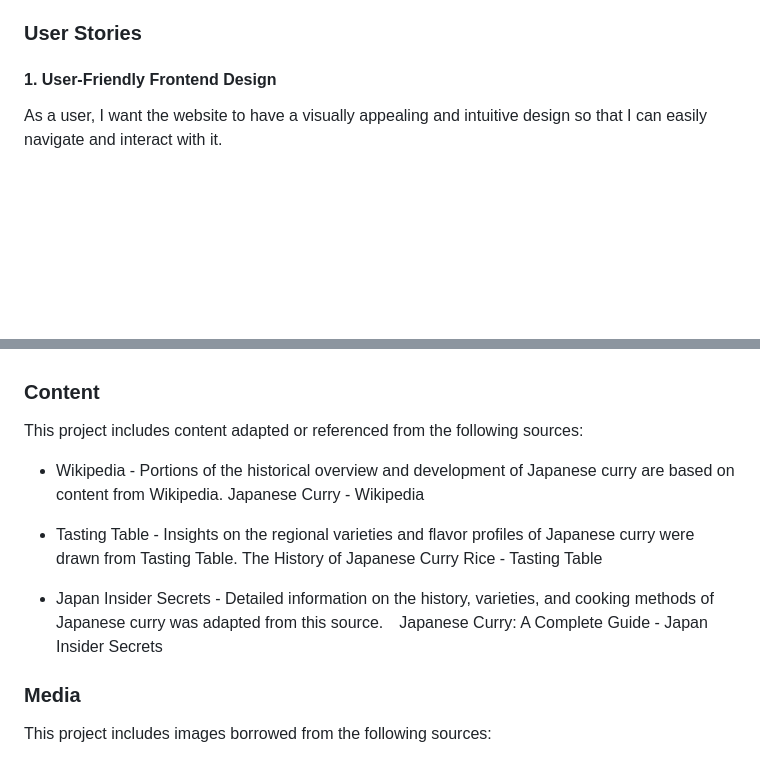
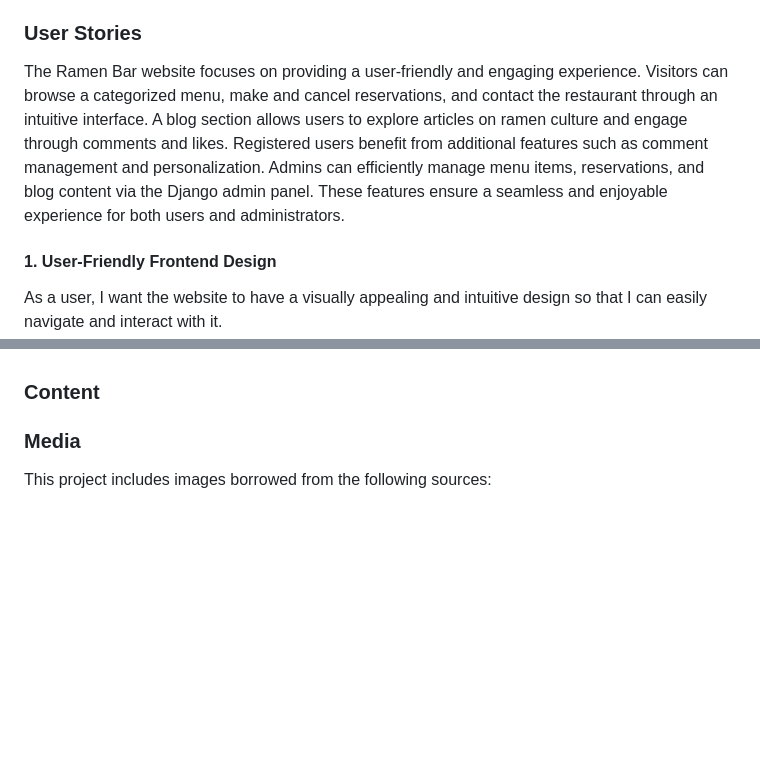
Before and after one commit to micmic210/booking-app, a Markdown page: README.md, 2 parts joined by grey strips. GitHub-like rendering; blank space fills up the shorter version.

Commit message:
Update the contents of README and TESTING.md

```diff
--- a/README.md
+++ b/README.md
@@ -45,6 +45,10 @@ Here's the website: [Ramen Bar](https://micmic210.github.io/curry-lovers/index.h
 Ramen Bar is crafted to provide an engaging and seamless user experience, making every visit to the site a delightful journey into the world of ramen. The intuitive and visually appealing layout ensures effortless navigation, allowing users to make and manage reservations, cancel bookings, or get in touch with ease. Dive into blogs that celebrate ramen culture, its ties to Japan, and culinary inspiration, all presented with captivating visuals and a clean design. For logged-in users, the experience is elevated with interactive features like the ability to write, edit, and delete comments, as well as express appreciation through LIKE buttons. Ramen Bar combines functionality and aesthetics to create a community-centric platform that’s as warm and inviting as a bowl of ramen.
 
 ### User Stories
+
+The Ramen Bar website focuses on providing a user-friendly and engaging experience. Visitors can browse a categorized menu, make and cancel reservations, and contact the restaurant through an intuitive interface. A blog section allows users to explore articles on ramen culture and engage through comments and likes. Registered users benefit from additional features such as comment management and personalization. Admins can efficiently manage menu items, reservations, and blog content via the Django admin panel. These features ensure a seamless and enjoyable experience for both users and administrators.
+
+
 #### 1. User-Friendly Frontend Design
 As a user, I want the website to have a visually appealing and intuitive design so that I can easily navigate and interact with it.
 
@@ -289,13 +293,7 @@ Fix: Replaced the const keyword with var to ensure compatibility with all JavaSc
 The Ramen Bar website incorporates code from Code Institute’s Blog project, particularly for the structure and Bootstrap styling of the blog section. These elements were adapted and customized to align with the design and functionality needs of the site, ensuring a seamless and engaging user experience.
 
 ### Content
-This project includes content adapted or referenced from the following sources:
 
-- Wikipedia - Portions of the historical overview and development of Japanese curry are based on content from Wikipedia. Japanese Curry - Wikipedia
-
-- Tasting Table - Insights on the regional varieties and flavor profiles of Japanese curry were drawn from Tasting Table. The History of Japanese Curry Rice - Tasting Table
-
-- Japan Insider Secrets - Detailed information on the history, varieties, and cooking methods of Japanese curry was adapted from this source.　Japanese Curry: A Complete Guide - Japan Insider Secrets
 
 ### Media
 This project includes images borrowed from the following sources:
```
Also changed, not shown: TESTING.md (+246 -82 lines).
